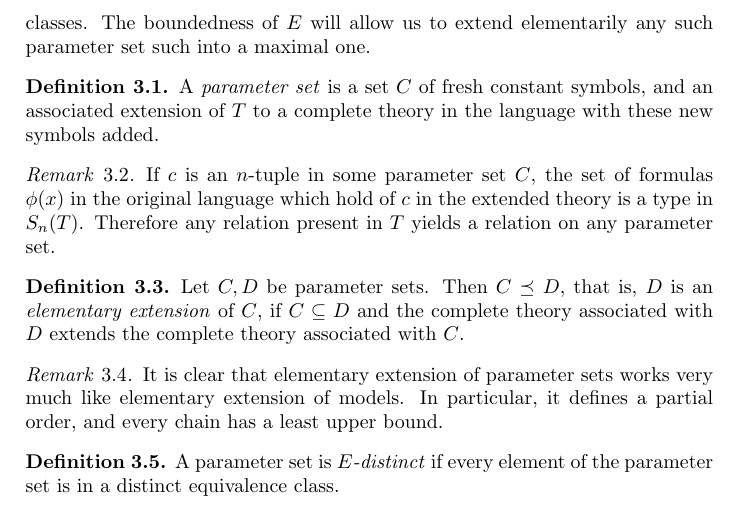
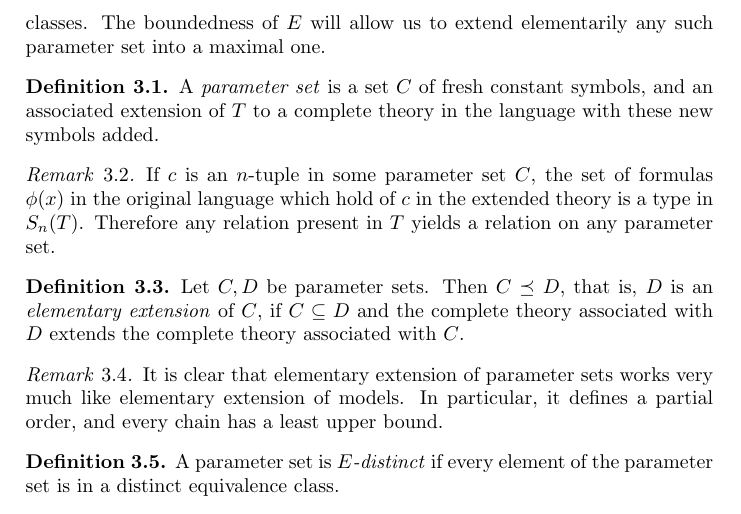
Before and after one commit to MikeHaskel/galois-lascar-exposition, a LaTeX document (galois-lascar-exposition.tex): part of page 5 of 7, cut so that both start at the same text. Compiled offline with pdfLaTeX.

Commit message:
typo fix

```diff
--- a/galois-lascar-exposition.tex
+++ b/galois-lascar-exposition.tex
@@ -308,7 +308,7 @@ nevertheless have enough to talk about types of these parameters,
 \(E\) will yield an equivalence relation on a given parameter set.  We
 will be interested in the case when these parameters are all from
 distinct equivalence classes.  The boundedness of \(E\) will allow us
-to extend elementarily any such parameter set such into a maximal one.
+to extend elementarily any such parameter set into a maximal one.
 
 \begin{definition}
   A \defterm{parameter set} is a set \(C\) of fresh constant symbols,
```
